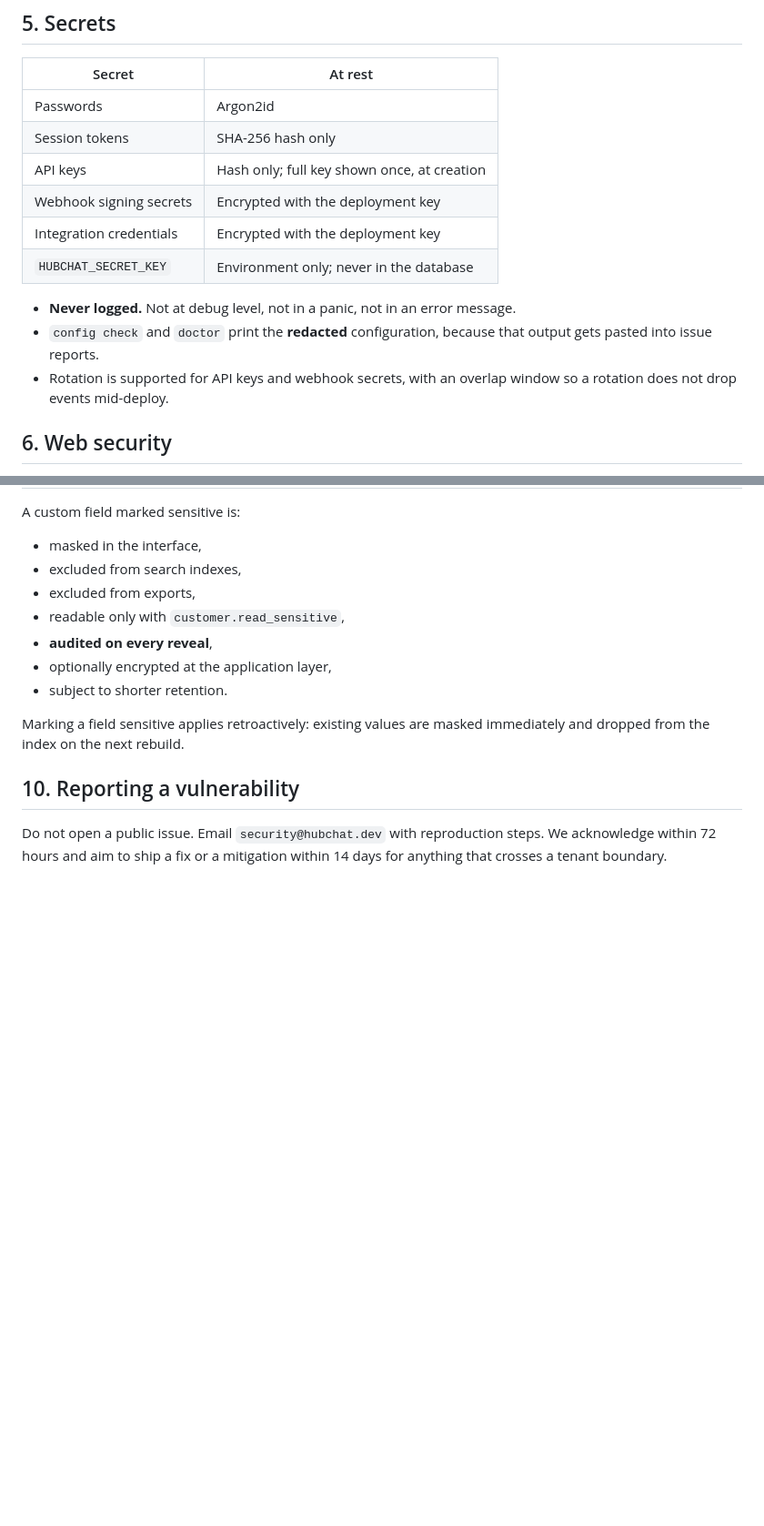
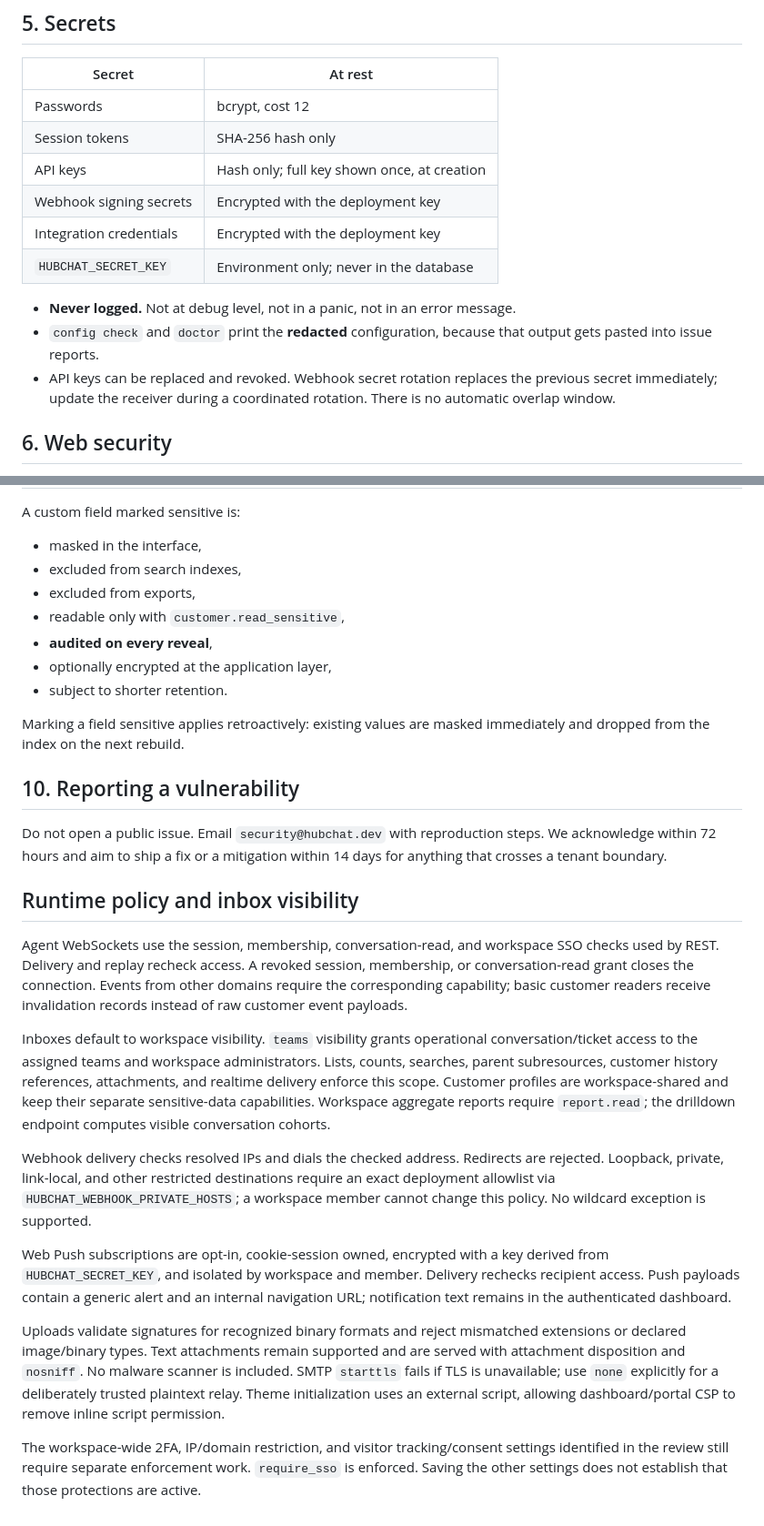
Before and after one commit to hubfly-space/hubchat, a Markdown page: docs/security.md, 2 parts joined by grey strips. Shown at 91% size. Rendered like a GitHub page; blank space fills up the shorter version.

Commit message:
docs(security): update password hashing, secret rotation, and runtime policies

```diff
--- a/docs/security.md
+++ b/docs/security.md
@@ -110,7 +110,7 @@ conversation history, which is unrecoverable once it has happened.
 
 | Secret | At rest |
 |---|---|
-| Passwords | Argon2id |
+| Passwords | bcrypt, cost 12 |
 | Session tokens | SHA-256 hash only |
 | API keys | Hash only; full key shown once, at creation |
 | Webhook signing secrets | Encrypted with the deployment key |
@@ -120,8 +120,9 @@ conversation history, which is unrecoverable once it has happened.
 - **Never logged.** Not at debug level, not in a panic, not in an error message.
 - `config check` and `doctor` print the **redacted** configuration, because that
   output gets pasted into issue reports.
-- Rotation is supported for API keys and webhook secrets, with an overlap window
-  so a rotation does not drop events mid-deploy.
+- API keys can be replaced and revoked. Webhook secret rotation replaces the
+  previous secret immediately; update the receiver during a coordinated rotation.
+  There is no automatic overlap window.
 
 ## 6. Web security
 
@@ -179,3 +180,41 @@ immediately and dropped from the index on the next rebuild.
 Do not open a public issue. Email `security@hubchat.dev` with reproduction
 steps. We acknowledge within 72 hours and aim to ship a fix or a mitigation
 within 14 days for anything that crosses a tenant boundary.
+
+## Runtime policy and inbox visibility
+
+Agent WebSockets use the session, membership, conversation-read, and workspace
+SSO checks used by REST. Delivery and replay recheck access. A revoked session,
+membership, or conversation-read grant closes the connection. Events from other
+domains require the corresponding capability; basic customer readers receive
+invalidation records instead of raw customer event payloads.
+
+Inboxes default to workspace visibility. `teams` visibility grants operational
+conversation/ticket access to the assigned teams and workspace administrators.
+Lists, counts, searches, parent subresources, customer history references,
+attachments, and realtime delivery enforce this scope. Customer profiles are
+workspace-shared and keep their separate sensitive-data capabilities. Workspace
+aggregate reports require `report.read`; the drilldown endpoint computes visible
+conversation cohorts.
+
+Webhook delivery checks resolved IPs and dials the checked address. Redirects
+are rejected. Loopback, private, link-local, and other restricted destinations
+require an exact deployment allowlist via `HUBCHAT_WEBHOOK_PRIVATE_HOSTS`; a
+workspace member cannot change this policy. No wildcard exception is supported.
+
+Web Push subscriptions are opt-in, cookie-session owned, encrypted with a key
+derived from `HUBCHAT_SECRET_KEY`, and isolated by workspace and member. Delivery
+rechecks recipient access. Push payloads contain a generic alert and an internal
+navigation URL; notification text remains in the authenticated dashboard.
+
+Uploads validate signatures for recognized binary formats and reject mismatched
+extensions or declared image/binary types. Text attachments remain supported and
+are served with attachment disposition and `nosniff`. No malware scanner is
+included. SMTP `starttls` fails if TLS is unavailable; use `none` explicitly for
+a deliberately trusted plaintext relay. Theme initialization uses an external
+script, allowing dashboard/portal CSP to remove inline script permission.
+
+The workspace-wide 2FA, IP/domain restriction, and visitor tracking/consent
+settings identified in the review still require separate enforcement work.
+`require_sso` is enforced. Saving the other settings does not establish that
+those protections are active.
```
